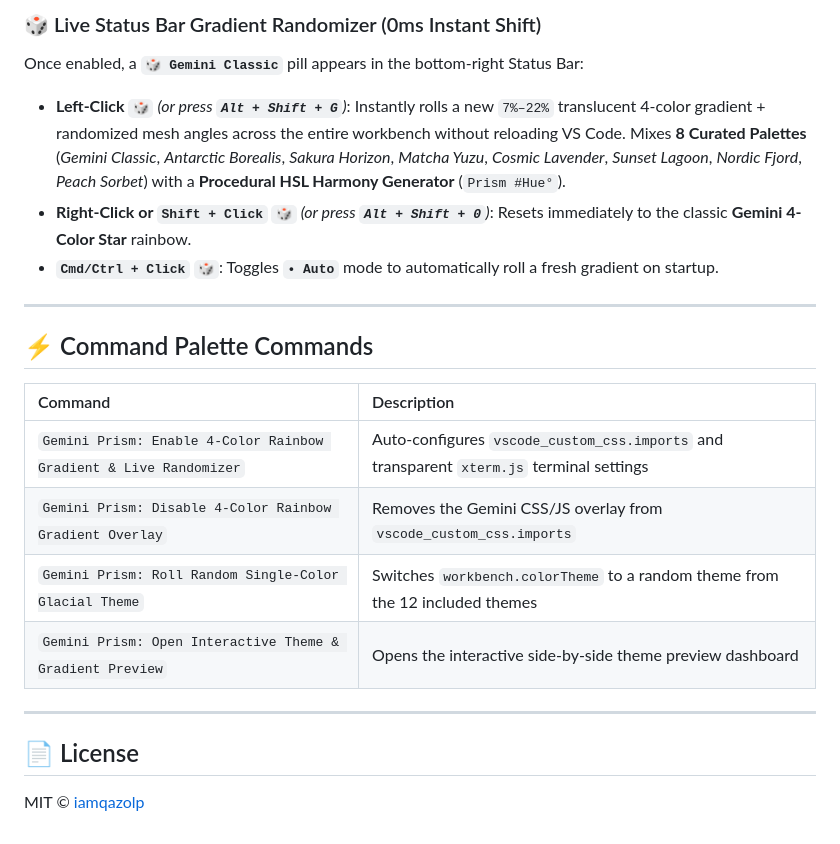
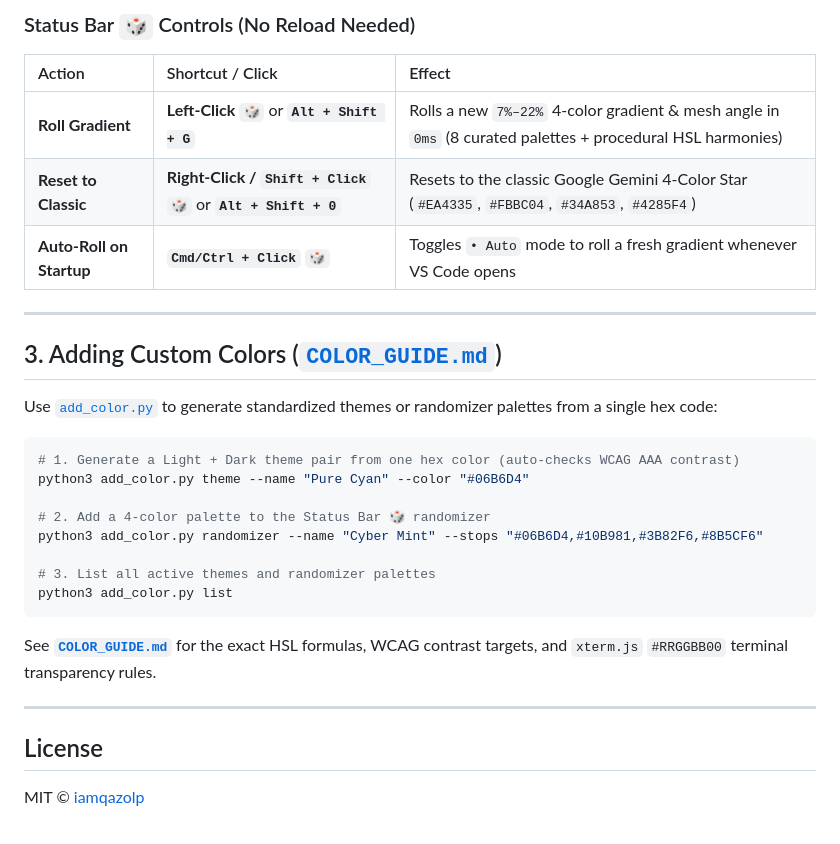
Before and after one commit to iamqazolp/vscode-gradient-themes, a Markdown page: README.md, the part around one of its changes. Rendered like a GitHub page.

````diff
--- a/README.md
+++ b/README.md
@@ -32,23 +36,32 @@ Unlike static theme overrides, the **Gemini Prism CSS & Randomizer Engine** pres
 
-### 🎲 Live Status Bar Gradient Randomizer (0ms Instant Shift)
-Once enabled, a **`🎲 Gemini Classic`** pill appears in the bottom-right Status Bar:
-- **Left-Click `🎲`** *(or press **`Alt + Shift + G`**)*: Instantly rolls a new `7%–22%` translucent 4-color gradient + randomized mesh angles across the entire workbench without reloading VS Code. Mixes **8 Curated Palettes** (*Gemini Classic*, *Antarctic Borealis*, *Sakura Horizon*, *Matcha Yuzu*, *Cosmic Lavender*, *Sunset Lagoon*, *Nordic Fjord*, *Peach Sorbet*) with a **Procedural HSL Harmony Generator** (`Prism #Hue°`).
-- **Right-Click or `Shift + Click` `🎲`** *(or press **`Alt + Shift + 0`**)*: Resets immediately to the classic **Gemini 4-Color Star** rainbow.
-- **`Cmd/Ctrl + Click` `🎲`**: Toggles **`• Auto`** mode to automatically roll a fresh gradient on startup.
+### Status Bar `🎲` Controls (No Reload Needed)
+| Action | Shortcut / Click | Effect |
+| :--- | :--- | :--- |
+| **Roll Gradient** | **Left-Click `🎲`** or **`Alt + Shift + G`** | Rolls a new `7%–22%` 4-color gradient & mesh angle in `0ms` (8 curated palettes + procedural HSL harmonies) |
+| **Reset to Classic** | **Right-Click / `Shift + Click` `🎲`** or **`Alt + Shift + 0`** | Resets to the classic Google Gemini 4-Color Star (`#EA4335`, `#FBBC04`, `#34A853`, `#4285F4`) |
+| **Auto-Roll on Startup** | **`Cmd/Ctrl + Click` `🎲`** | Toggles `• Auto` mode to roll a fresh gradient whenever VS Code opens |
 
 ---
 
-## ⚡ Command Palette Commands
+## 3. Adding Custom Colors ([`COLOR_GUIDE.md`](./COLOR_GUIDE.md))
 
-| Command | Description |
-| :--- | :--- |
-| `Gemini Prism: Enable 4-Color Rainbow Gradient & Live Randomizer` | Auto-configures `vscode_custom_css.imports` and transparent `xterm.js` terminal settings |
-| `Gemini Prism: Disable 4-Color Rainbow Gradient Overlay` | Removes the Gemini CSS/JS overlay from `vscode_custom_css.imports` |
-| `Gemini Prism: Roll Random Single-Color Glacial Theme` | Switches `workbench.colorTheme` to a random theme from the 12 included themes |
-| `Gemini Prism: Open Interactive Theme & Gradient Preview` | Opens the interactive side-by-side theme preview dashboard |
+Use [`add_color.py`](./add_color.py) to generate standardized themes or randomizer palettes from a single hex code:
+
+```bash
+# 1. Generate a Light + Dark theme pair from one hex color (auto-checks WCAG AAA contrast)
+python3 add_color.py theme --name "Pure Cyan" --color "#06B6D4"
+
+# 2. Add a 4-color palette to the Status Bar 🎲 randomizer
+python3 add_color.py randomizer --name "Cyber Mint" --stops "#06B6D4,#10B981,#3B82F6,#8B5CF6"
+
+# 3. List all active themes and randomizer palettes
+python3 add_color.py list
+```
+
+See [**`COLOR_GUIDE.md`**](./COLOR_GUIDE.md) for the exact HSL formulas, WCAG contrast targets, and `xterm.js` `#RRGGBB00` terminal transparency rules.
 
 ---
 
-## 📄 License
+## License
 
 MIT © [iamqazolp](https://github.com/iamqazolp)
````
Also changed, not shown: other parts of README.md (+22 -18 lines), COLOR_GUIDE.md (added, +81 -0 lines), media/screenshots/gemini-rainbow-overview.jpg (added), media/screenshots/live-randomizer-code.jpg (added), media/screenshots/live-randomizer-hub.jpg (added), media/screenshots/pure-blue-glacial.jpg (added), 3 other files.
